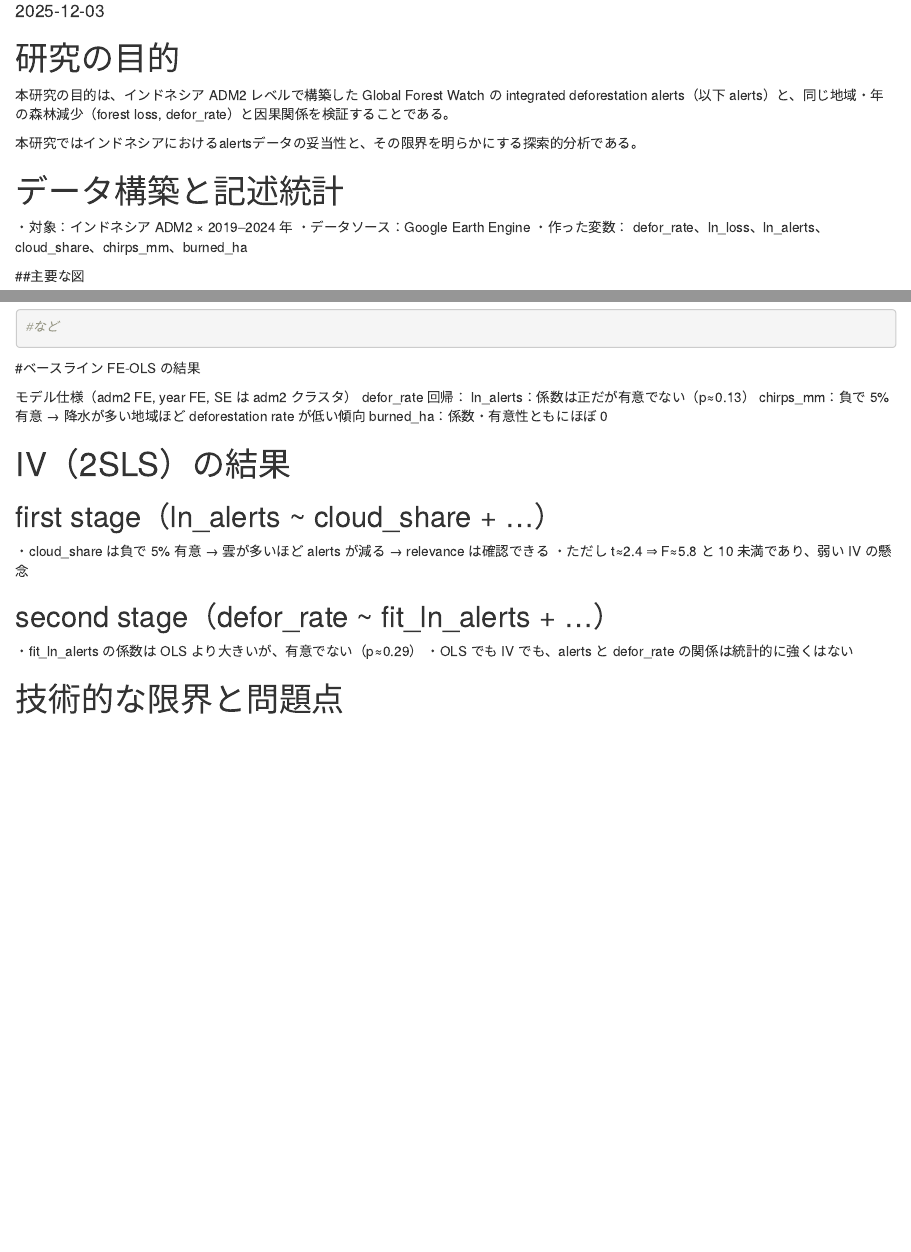
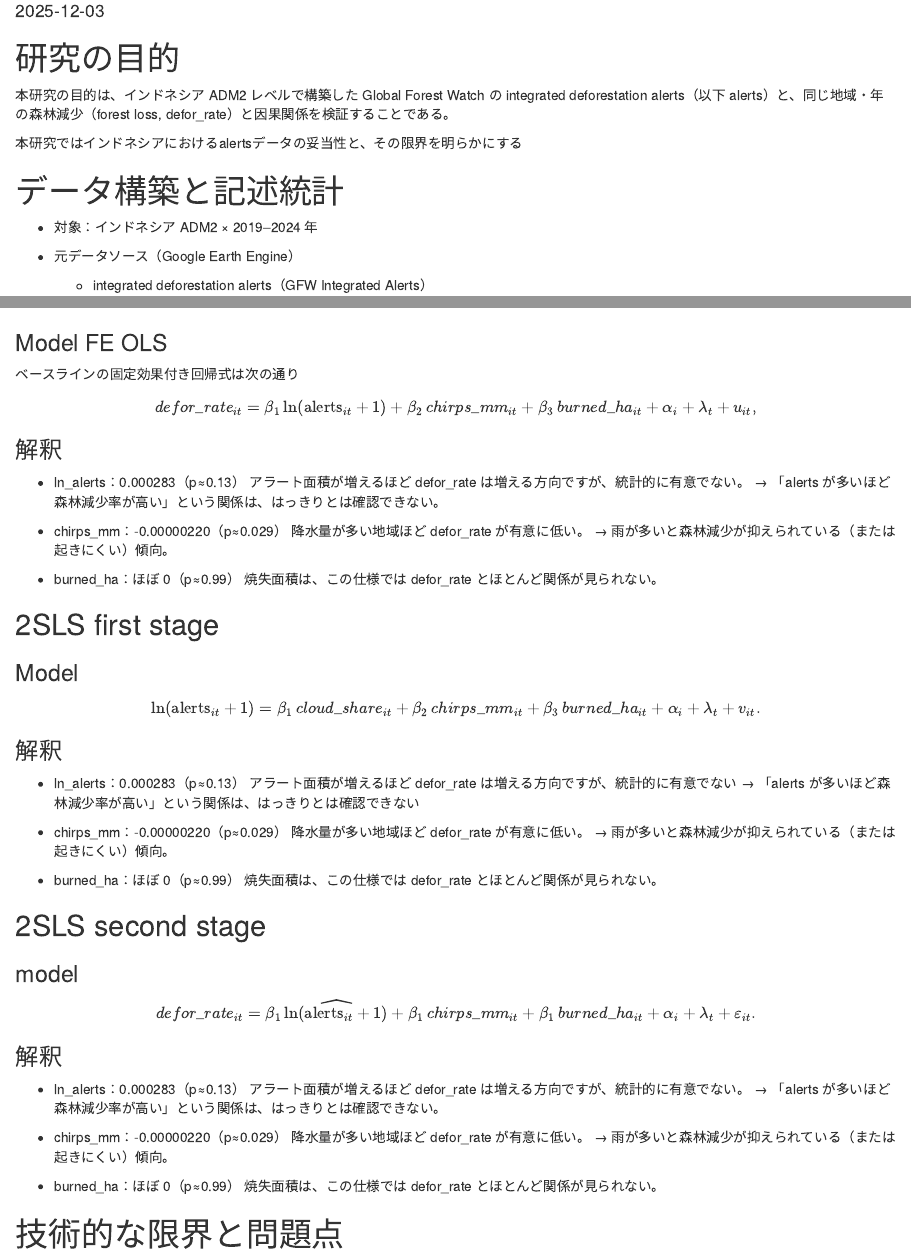
Before and after one commit to kkota25/graduation_thesis, an R Markdown document (reports/progress_20251204.Rmd): the page in a window 1100 px wide, from 100 px down, and a second part further down, joined at a grey line. Rendered offline with R 4.5, knitr and Pandoc, with nearby package versions; the code chunks are not run, so their results and figures are left out.

Commit message:
発表内容完成

````diff
--- a/reports/progress_20251204.Rmd
+++ b/reports/progress_20251204.Rmd
@@ -13,11 +19,11 @@ knitr::opts_chunk$set(echo = TRUE)
 
 本研究の目的は、インドネシア ADM2 レベルで構築した Global Forest Watch の integrated deforestation alerts（以下 alerts）と、同じ地域・年の森林減少（forest loss, defor_rate）と因果関係を検証することである。
 
-本研究ではインドネシアにおけるalertsデータの妥当性と、その限界を明らかにする探索的分析である。
+本研究ではインドネシアにおけるalertsデータの妥当性と、その限界を明らかにする
 
 
 # データ構築と記述統計
-・対象：インドネシア ADM2 × 2019–2024 年
-・データソース：Google Earth Engine
-・作った変数：
-defor_rate、ln_loss、ln_alerts、cloud_share、chirps_mm、burned_ha
+- 対象：インドネシア ADM2 × 2019–2024 年
+
+- 元データソース（Google Earth Engine）
+  - integrated deforestation alerts（GFW Integrated Alerts）
@@ -24,4 +52,2 @@ defor_rate、ln_loss、ln_alerts、cloud_share、chirps_mm、burned_ha
 
 
-##主要な図
-```{r}
@@ -29 +53,0 @@ knitr::include_graphics("reports/outputs/figures/map_defor_rate_2019.png")
-#など
@@ -30,19 +58,6 @@ knitr::include_graphics("reports/outputs/figures/map_defor_rate_2019.png")
 ```
 
-#ベースライン FE-OLS の結果
-
-モデル仕様（adm2 FE, year FE, SE は adm2 クラスタ）
-defor_rate 回帰：
-  ln_alerts：係数は正だが有意でない（p≈0.13）
-  chirps_mm：負で 5% 有意 → 降水が多い地域ほど deforestation rate が低い傾向
-  burned_ha：係数・有意性ともにほぼ 0
 
 
-# IV（2SLS）の結果
-## first stage（ln_alerts ~ cloud_share + …）
-・cloud_share は負で 5% 有意 → 雲が多いほど alerts が減る → relevance は確認できる
-・ただし t≈2.4 ⇒ F≈5.8 と 10 未満であり、弱い IV の懸念
+## 主要な図
 
-## second stage（defor_rate ~ fit_ln_alerts + …）
-・fit_ln_alerts の係数は OLS より大きいが、有意でない（p≈0.29）
-・OLS でも IV でも、alerts と defor_rate の関係は統計的に強くはない
@@ -48,0 +86,13 @@ defor_rate 回帰：
+### Model FE OLS
+ベースラインの固定効果付き回帰式は次の通り
+$$
+defor\_rate_{it}
+= \beta_1 \ln(\text{alerts}_{it}+1)
++ \beta_2 \,chirps\_mm_{it}
++ \beta_3 \,burned\_ha_{it}
++ \alpha_i + \lambda_t + u_{it},
+$$
+
+```{r Baseline_OLS, echo=FALSE}
+ols_defor <- feols(
+  defor_rate ~ ln_alerts + chirps_mm + burned_ha |
@@ -48,0 +104,29 @@ defor_rate 回帰：
+summary(ols_defor)
+```
+
+### 解釈
+- ln_alerts：0.000283（p≈0.13）
+アラート面積が増えるほど defor_rate は増える方向ですが、統計的に有意でない。
+→ 「alerts が多いほど森林減少率が高い」という関係は、はっきりとは確認できない。
+
+- chirps_mm：-0.00000220（p≈0.029）
+降水量が多い地域ほど defor_rate が有意に低い。
+→ 雨が多いと森林減少が抑えられている（または起きにくい）傾向。
+
+- burned_ha：ほぼ 0（p≈0.99）
+焼失面積は、この仕様では defor_rate とほとんど関係が見られない。
+
+
+## 2SLS first stage
+### Model
+$$
+\ln(\text{alerts}_{it} + 1)
+= \beta_1 \,cloud\_share_{it}
++ \beta_2 \,chirps\_mm_{it}
++ \beta_3 \,burned\_ha_{it}
++ \alpha_i + \lambda_t + v_{it}.
+$$
+
+```{r 2SLS first_stage, echo=FALSE}
+fs_ln_alerts <- feols(
+  ln_alerts ~ cloud_share + chirps_mm + burned_ha |
@@ -49,3 +138,54 @@ defor_rate 回帰：
+summary(fs_ln_alerts)
+```
+
+### 解釈
+- ln_alerts：0.000283（p≈0.13）
+アラート面積が増えるほど defor_rate は増える方向ですが、統計的に有意でない
+→ 「alerts が多いほど森林減少率が高い」という関係は、はっきりとは確認できない
+
+- chirps_mm：-0.00000220（p≈0.029）
+降水量が多い地域ほど defor_rate が有意に低い。
+→ 雨が多いと森林減少が抑えられている（または起きにくい）傾向。
+
+- burned_ha：ほぼ 0（p≈0.99）
+焼失面積は、この仕様では defor_rate とほとんど関係が見られない。
+
+
+## 2SLS second stage
+### model
+$$
+defor\_rate_{it}
+= \beta_1 \,\widehat{\ln(\text{alerts}_{it}+1)}
++ \beta_1 \,chirps\_mm_{it}
++ \beta_1 \,burned\_ha_{it}
++ \alpha_i + \lambda_t + \varepsilon_{it}.
+$$
+
+```{r 2SLS_second_stage, echo=FALSE}
+iv_defor <- feols(
+  defor_rate ~ chirps_mm + burned_ha |   # 外生のコントロール
+    adm2_code + year |                   # 固定効果
+    ln_alerts ~ cloud_share,             # 内生 ~ IV
+  data    = reg_dt,
+  cluster = ~adm2_code
+)
+
+summary(iv_defor)
+
+```
+
+### 解釈
+- ln_alerts：0.000283（p≈0.13）
+アラート面積が増えるほど defor_rate は増える方向ですが、統計的に有意でない。
+→ 「alerts が多いほど森林減少率が高い」という関係は、はっきりとは確認できない。
+
+- chirps_mm：-0.00000220（p≈0.029）
+降水量が多い地域ほど defor_rate が有意に低い。
+→ 雨が多いと森林減少が抑えられている（または起きにくい）傾向。
+
+- burned_ha：ほぼ 0（p≈0.99）
+焼失面積は、この仕様では defor_rate とほとんど関係が見られない。
+
 
 
 # 技術的な限界と問題点
````
Also changed, not shown: reports/progress_20251204.Rmd (65 more changed lines).
